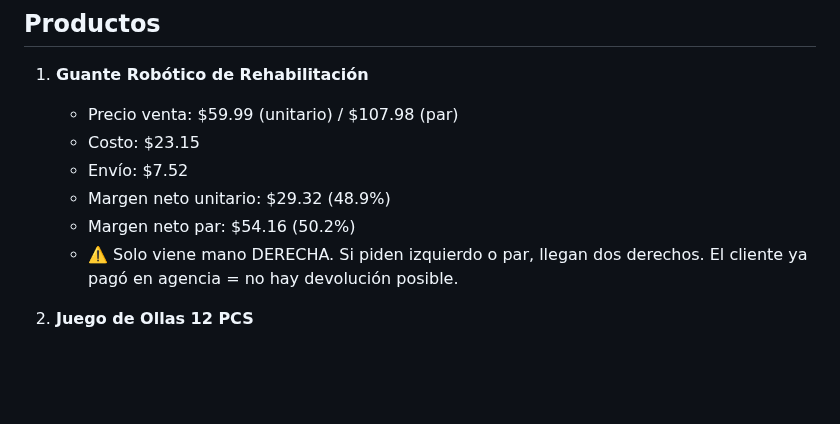
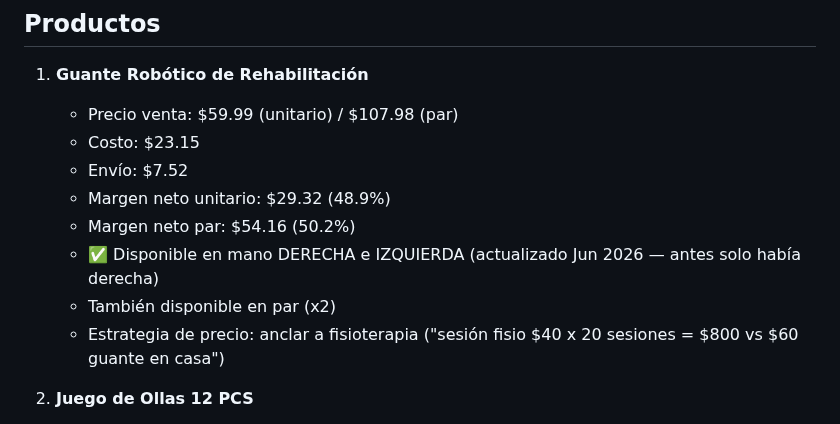
Before and after one commit to alejosl0801/promarket-ordenes, a Markdown page: CLAUDE.md, the part around the change. GitHub-like rendering; blank space fills up the shorter version.

Commit message:
Update CLAUDE.md: guante disponible en ambas manos, estrategia precio
- Guante ahora disponible en mano derecha e izquierda (antes solo derecha)
- Agregar estrategia de anclaje de precio vs fisioterapia
- Registrar análisis de ventas y script WhatsApp (Jun 2026)

https://claude.ai/code/session_01PqGmW2inZJpE17orqrnjgY

```diff
--- a/CLAUDE.md
+++ b/CLAUDE.md
@@ -15,7 +15,9 @@
    - Envío: $7.52
    - Margen neto unitario: $29.32 (48.9%)
    - Margen neto par: $54.16 (50.2%)
-   - ⚠️ Solo viene mano DERECHA. Si piden izquierdo o par, llegan dos derechos. El cliente ya pagó en agencia = no hay devolución posible.
+   - ✅ Disponible en mano DERECHA e IZQUIERDA (actualizado Jun 2026 — antes solo había derecha)
+   - También disponible en par (x2)
+   - Estrategia de precio: anclar a fisioterapia ("sesión fisio $40 x 20 sesiones = $800 vs $60 guante en casa")
 
 2. **Juego de Ollas 12 PCS**
    - Precio venta: $49.99
```
